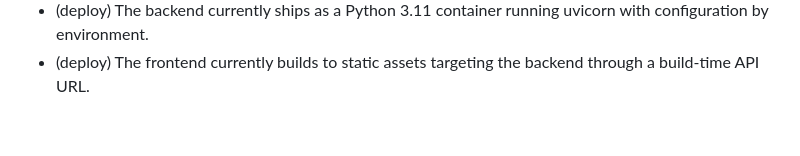
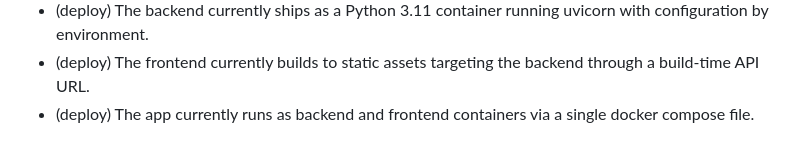
Before and after one commit to richardochristjia/zeroshot-qc, a Markdown page: .agents/RECORD.md, the part around the change. Rendered like a GitHub page.

Commit message:
docs(record): note single compose run
The app now runs as backend and frontend containers
via a single docker compose file.

```diff
--- a/.agents/RECORD.md
+++ b/.agents/RECORD.md
@@ -64,3 +64,4 @@ Entries are added or amended **only with human approval**.
 - (synth) The synthetic gallery is currently served by GET /api/synth/gallery enumerating data/synth/ pairs with /files/ URLs.
 - (deploy) The backend currently ships as a Python 3.11 container running uvicorn with configuration by environment.
 - (deploy) The frontend currently builds to static assets targeting the backend through a build-time API URL.
+- (deploy) The app currently runs as backend and frontend containers via a single docker compose file.
```
